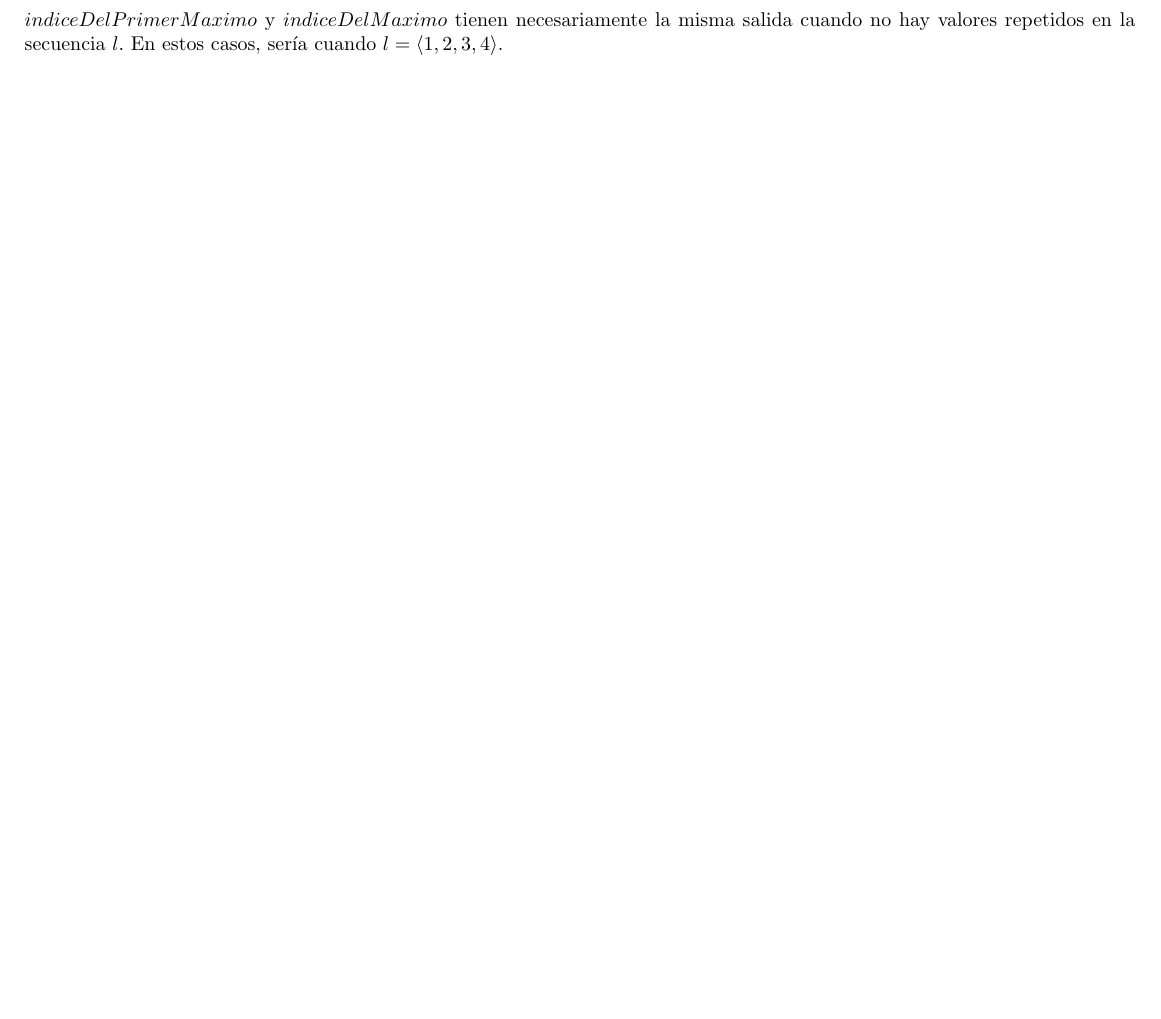
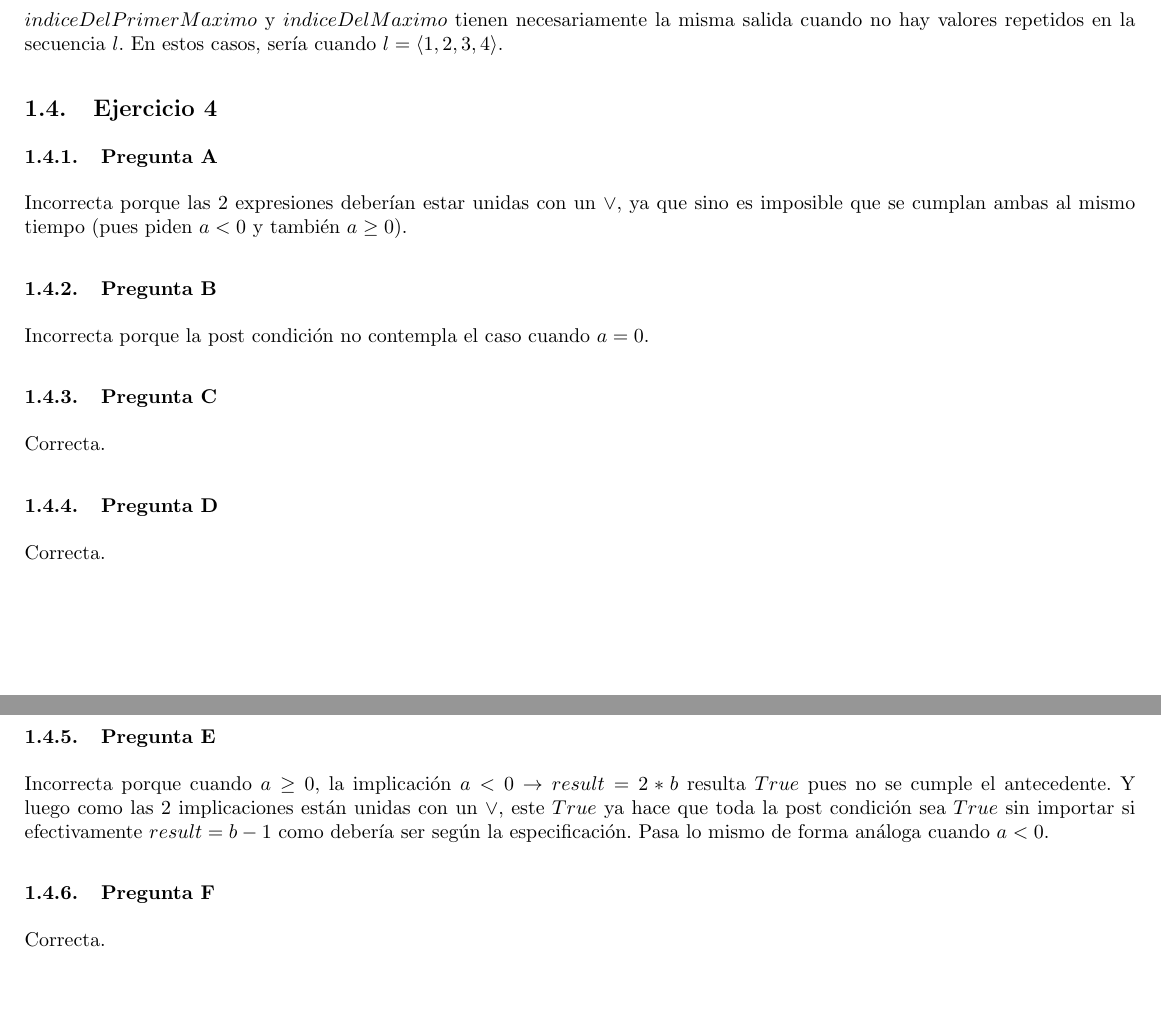
Before and after one commit to honi/uba-aed1, a LaTeX document (Soluciones/Práctica3.tex): part of page 3 of 3 before the commit and two parts of pages 3 and 4 of 4 after it, the two joined at a grey line, cut so that both start at the same text, the shorter picture padded with empty space. Compiled offline with pdfLaTeX.

Commit message:
Agrega Práctica 3 - Ejercicio 4

```diff
--- a/Soluciones/Práctica3.tex
+++ b/Soluciones/Práctica3.tex
@@ -90,4 +90,30 @@ $(\exists s: \TLista{\ent})( (\forall x: \ent)( \#apariciones(x, s) \leq \#apari
 
 $indiceDelPrimerMaximo$ y $indiceDelMaximo$ tienen necesariamente la misma salida cuando no hay valores repetidos en la secuencia $l$. En estos casos, sería cuando $l = \langle 1, 2, 3, 4 \rangle$.
 
+\subsection{Ejercicio 4}
+
+\subsubsection{Pregunta A}
+
+Incorrecta porque las 2 expresiones deberían estar unidas con un $\lor$, ya que sino es imposible que se cumplan ambas al mismo tiempo (pues piden $a < 0$ y también $a \geq 0$).
+
+\subsubsection{Pregunta B}
+
+Incorrecta porque la post condición no contempla el caso cuando $a = 0$.
+
+\subsubsection{Pregunta C}
+
+Correcta.
+
+\subsubsection{Pregunta D}
+
+Correcta.
+
+\subsubsection{Pregunta E}
+
+Incorrecta porque cuando $a \geq 0$, la implicación $a < 0 \rightarrow result = 2 * b$ resulta $True$ pues no se cumple el antecedente. Y luego como las 2 implicaciones están unidas con un $\lor$, este $True$ ya hace que toda la post condición sea $True$ sin importar si efectivamente $result = b - 1$ como debería ser según la especificación. Pasa lo mismo de forma análoga cuando $a < 0$.
+
+\subsubsection{Pregunta F}
+
+Correcta.
+
 \end{document}
```
Also changed, not shown: Soluciones/Práctica3.pdf.
